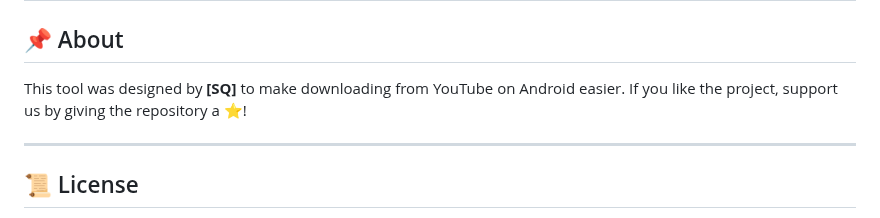
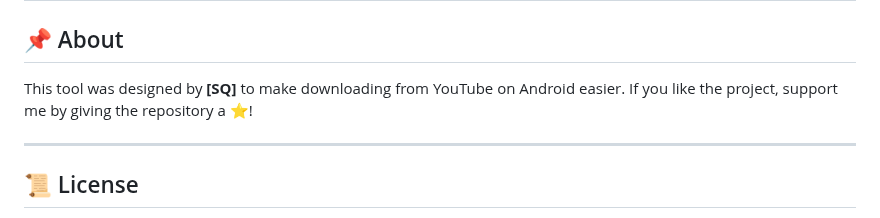
Before and after one commit to SQSh1/yt-dlp-link-maker, a Markdown page: README.md, the part around the change. Drawn GitHub-style.

```diff
--- a/README.md
+++ b/README.md
@@ -81,7 +81,7 @@ Here are some screenshots showcasing the tool in action:
 
 ## 📌 About
 
-This tool was designed by **[SQ]** to make downloading from YouTube on Android easier. If you like the project, support us by giving the repository a ⭐!
+This tool was designed by **[SQ]** to make downloading from YouTube on Android easier. If you like the project, support me by giving the repository a ⭐!
 
 ---
 
```
